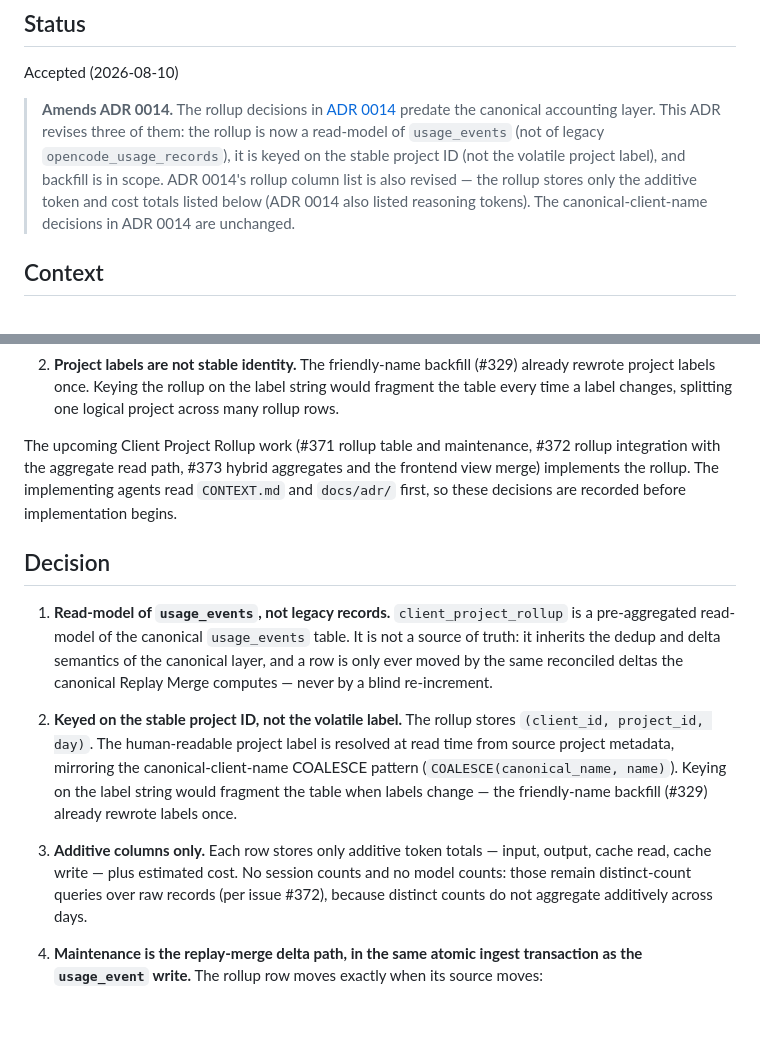
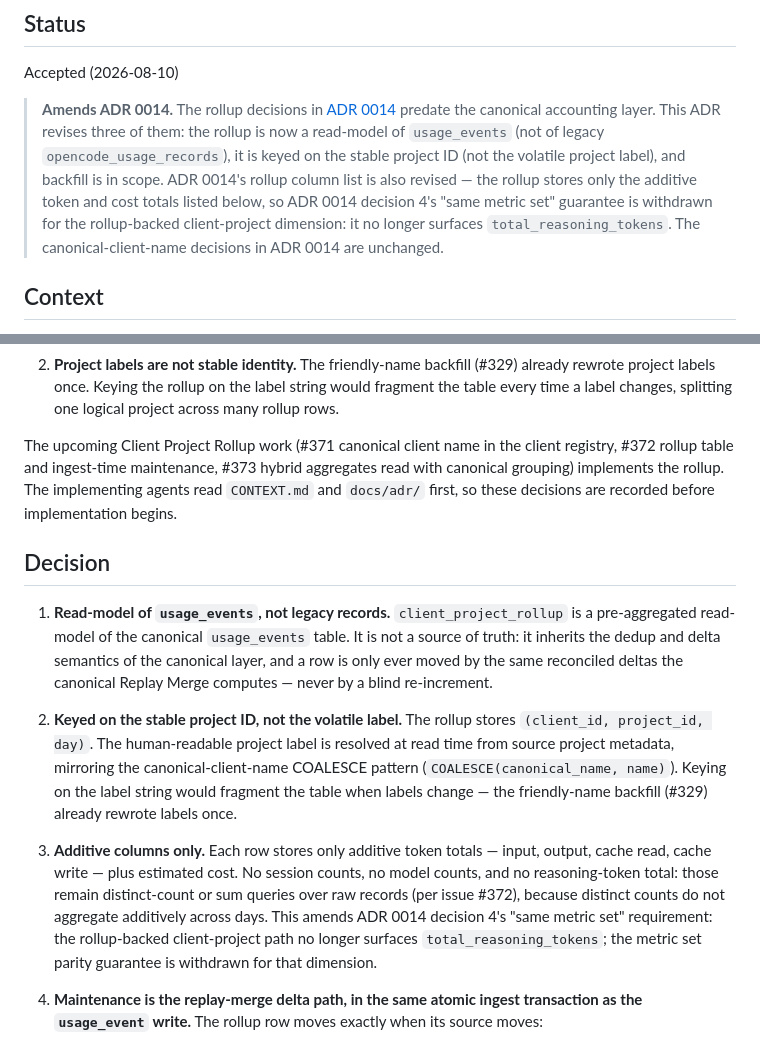
Before and after one commit to weiyentan/opencode-gateway, a Markdown page: docs/adr/0015-client-project-rollup-as-usage-events-read-model.md, 2 parts joined by grey strips. GitHub-like rendering; blank space fills up the shorter version.

Commit message:
docs(adr-0015): address PR #398 review findings
- Fix issue-number mapping in Context section (#371 canonical client name, #372 rollup table and maintenance, #373 hybrid aggregates read)
- Withdraw ADR 0014 decision 4 metric-set parity guarantee for the rollup-backed client-project dimension regarding total_reasoning_tokens; state consequence explicitly in Status note and Decision 3

```diff
--- a/docs/adr/0015-client-project-rollup-as-usage-events-read-model.md
+++ b/docs/adr/0015-client-project-rollup-as-usage-events-read-model.md
@@ -10,9 +10,10 @@ Accepted (2026-08-10)
 > read-model of `usage_events` (not of legacy `opencode_usage_records`), it is
 > keyed on the stable project ID (not the volatile project label), and backfill
 > is in scope. ADR 0014's rollup column list is also revised — the rollup
-> stores only the additive token and cost totals listed below (ADR 0014 also
-> listed reasoning tokens). The canonical-client-name decisions in ADR 0014 are
-> unchanged.
+> stores only the additive token and cost totals listed below, so ADR 0014
+> decision 4's "same metric set" guarantee is withdrawn for the rollup-backed
+> client-project dimension: it no longer surfaces `total_reasoning_tokens`.
+> The canonical-client-name decisions in ADR 0014 are unchanged.
 
 ## Context
 
@@ -36,11 +37,11 @@ have since changed:
    string would fragment the table every time a label changes, splitting one
    logical project across many rollup rows.
 
-The upcoming Client Project Rollup work (#371 rollup table and maintenance,
-#372 rollup integration with the aggregate read path, #373 hybrid aggregates
-and the frontend view merge) implements the rollup. The implementing agents
-read `CONTEXT.md` and `docs/adr/` first, so these decisions are recorded before
-implementation begins.
+The upcoming Client Project Rollup work (#371 canonical client name in the
+client registry, #372 rollup table and ingest-time maintenance, #373 hybrid
+aggregates read with canonical grouping) implements the rollup. The
+implementing agents read `CONTEXT.md` and `docs/adr/` first, so these
+decisions are recorded before implementation begins.
 
 ## Decision
 
@@ -61,9 +62,13 @@ implementation begins.
 
 3. **Additive columns only.**
    Each row stores only additive token totals — input, output, cache read,
-   cache write — plus estimated cost. No session counts and no model counts:
-   those remain distinct-count queries over raw records (per issue #372),
-   because distinct counts do not aggregate additively across days.
+   cache write — plus estimated cost. No session counts, no model counts,
+   and no reasoning-token total: those remain distinct-count or sum queries
+   over raw records (per issue #372), because distinct counts do not
+   aggregate additively across days. This amends ADR 0014 decision 4's
+   "same metric set" requirement: the rollup-backed client-project path no
+   longer surfaces `total_reasoning_tokens`; the metric set parity guarantee
+   is withdrawn for that dimension.
 
 4. **Maintenance is the replay-merge delta path, in the same atomic ingest
    transaction as the `usage_event` write.**
```
